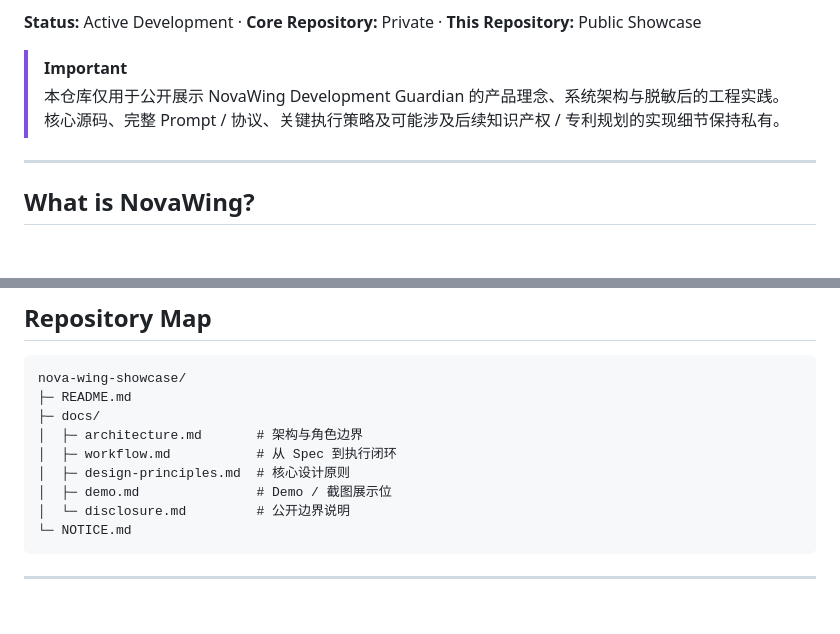
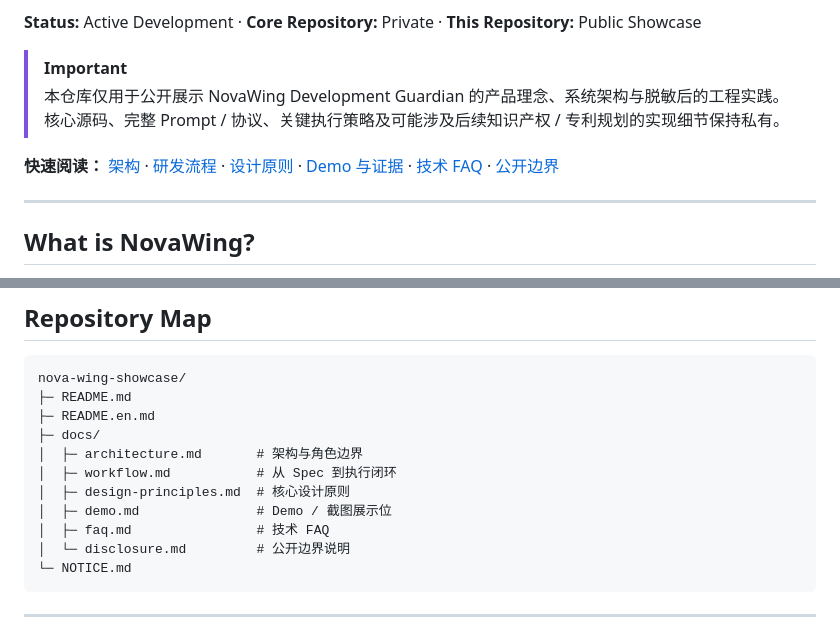
Before and after one commit to weijianjunwjj/nova-wing-showcase, a Markdown page: README.md, 2 parts joined by grey strips. Drawn GitHub-style; blank space fills up the shorter version.

Commit message:
docs: polish README navigation and bilingual entry

````diff
--- a/README.md
+++ b/README.md
@@ -7,6 +9,8 @@
 
 > [!IMPORTANT]
 > 本仓库仅用于公开展示 NovaWing Development Guardian 的产品理念、系统架构与脱敏后的工程实践。核心源码、完整 Prompt / 协议、关键执行策略及可能涉及后续知识产权 / 专利规划的实现细节保持私有。
+
+**快速阅读：** [架构](docs/architecture.md) · [研发流程](docs/workflow.md) · [设计原则](docs/design-principles.md) · [Demo 与证据](docs/demo.md) · [技术 FAQ](docs/faq.md) · [公开边界](docs/disclosure.md)
 
 ---
 
@@ -173,11 +177,13 @@ NovaWing 的工作重点，就是把这些问题从“Prompt 技巧”提升为
 ```text
 nova-wing-showcase/
 ├─ README.md
+├─ README.en.md
 ├─ docs/
 │  ├─ architecture.md       # 架构与角色边界
 │  ├─ workflow.md           # 从 Spec 到执行闭环
 │  ├─ design-principles.md  # 核心设计原则
 │  ├─ demo.md               # Demo / 截图展示位
+│  ├─ faq.md                # 技术 FAQ
 │  └─ disclosure.md         # 公开边界说明
 └─ NOTICE.md
 ```
````
Also changed, not shown: other parts of README.md (+2 -0 lines).
